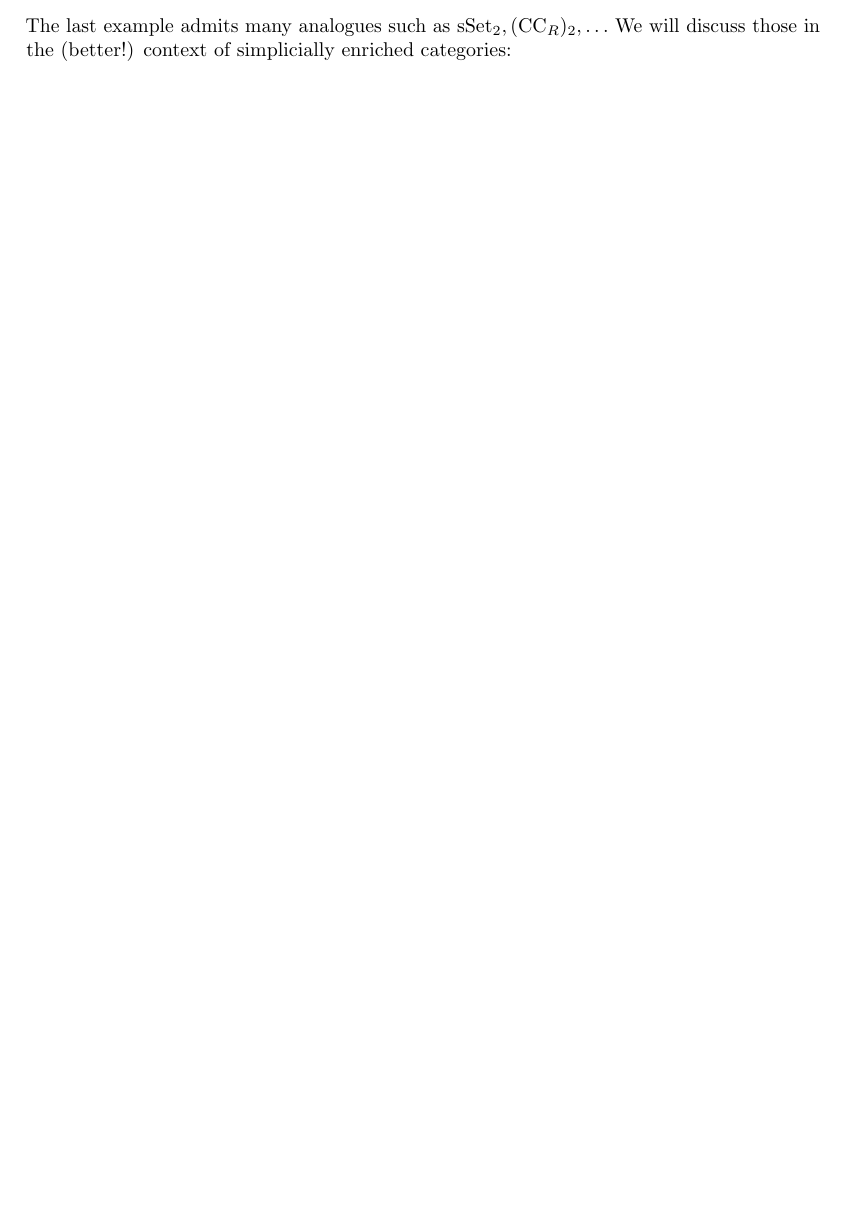
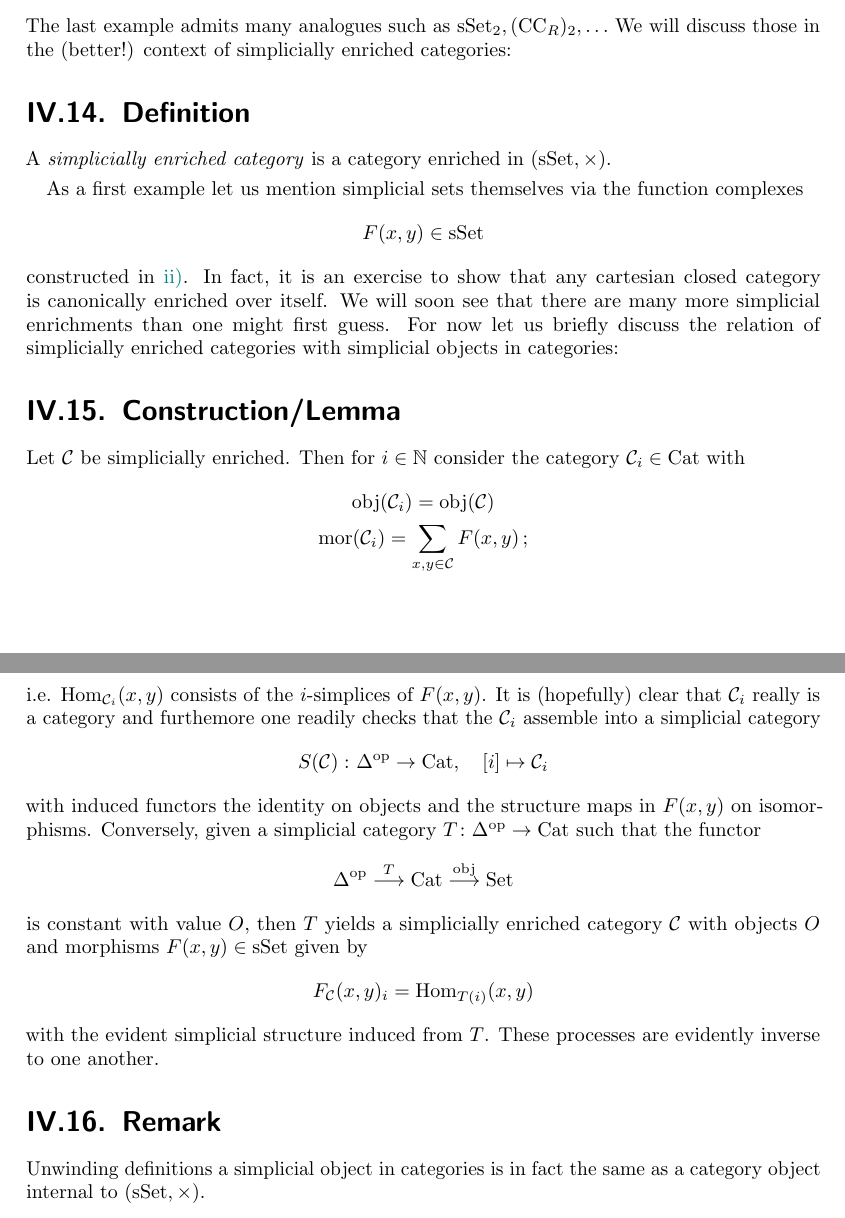
Before and after one commit to am813nt/higher-categories-i, a LaTeX thesis (main.tex, which reads chapterIV.tex): part of page 63 of 63 before the commit and two parts of pages 63 and 64 of 64 after it, the two joined at a grey line, cut so that both start at the same text, the shorter picture padded with empty space. Compiled offline with pdfLaTeX.

Commit message:
Chapter IV 16

```diff
--- a/chapterIV.tex
+++ b/chapterIV.tex
@@ -574,3 +574,36 @@ X \boxtimes Y \arrow[ru, Rightarrow, start anchor={[yshift=-0.5ex]north east}, e
                 \end{itemize}
         \end{enumerate}
         The last example admits many analogues such as $\sSet_2, (\text{CC}_R)_2, \ldots$ We will discuss those in the (better!) context of simplicially enriched categories:
+
+    \section{Definition}
+        A \emph{simplicially enriched category} is a category enriched in $(\sSet, \times)$.
+        \smallskip
+
+        As a first example let us mention simplicial sets themselves via the function complexes
+        \begin{equation*}
+            F(x, y) \in \sSet
+        \end{equation*}
+        constructed in \ref{chII-19-ii}. In fact, it is an exercise to show that any cartesian closed category is canonically enriched over itself. We will soon see that there are many more simplicial enrichments than one might first guess. For now let us briefly discuss the relation of simplicially enriched categories with simplicial objects in categories:
+
+        \section{Construction/Lemma}
+            Let $\Cc$ be simplicially enriched. Then for $i \in \mathbb{N}$ consider the category $\Cc_i \in \Cat$ with
+            \begin{gather*}
+                \obj(\Cc_i) = \obj(\Cc) \\
+                \mor(\Cc_i) = \sum_{x, y \in \Cc}F(x, y) \,;
+            \end{gather*}
+            i.e. $\Hom_{\Cc_i}(x, y)$ consists of the $i$-simplices of $F(x, y)$. It is (hopefully) clear that $\Cc_i$ really is a category and furthemore one readily checks that the $\Cc_i$ assemble into a simplicial category
+            \begin{equation*}
+                S(\Cc) \,\colon \Delta^{\op} \to \Cat, \quad [i] \mapsto \Cc_i
+            \end{equation*}
+            with induced functors the identity on objects and the structure maps in $F(x, y)$ on isomorphisms. Conversely, given a simplicial category $T \colon \Delta^{\op} \to \Cat$ such that the functor
+            \begin{equation*}
+                \Delta^{\op} \overset{T}{\longrightarrow} \Cat \overset{\obj}{\longrightarrow} \Set
+            \end{equation*}
+            is constant with value $O$, then $T$ yields a simplicially enriched category $\Cc$ with objects $O$ and morphisms $F(x, y) \in \sSet$ given by
+            \begin{equation*}
+                F_{\Cc}(x, y)_i = \Hom_{T(i)}(x, y)
+            \end{equation*}
+            with the evident simplicial structure induced from $T$. These processes are evidently inverse to one another.
+
+    \section{Remark}
+        Unwinding definitions a simplicial object in categories is in fact the same as a category object internal to $(\sSet, \times)$.
```
Also changed, not shown: chapterII.tex (+3 -3 lines).
